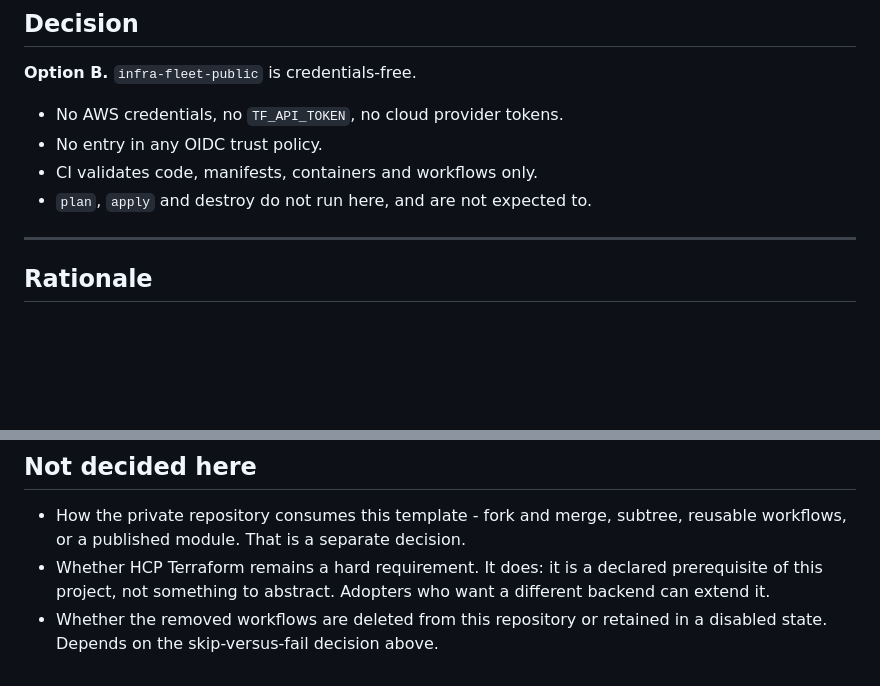
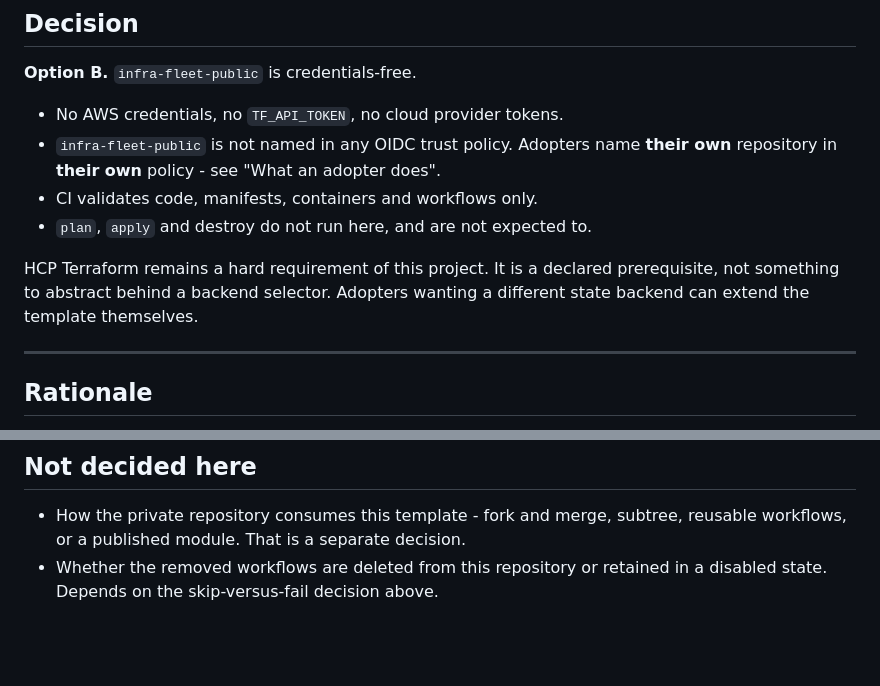
Before and after one commit to ImranAdan/infra-fleet-public, a Markdown page: docs/CREDENTIALS-FREE-TEMPLATE-DDR.md, 2 parts joined by grey strips. Drawn GitHub-style; blank space fills up the shorter version.

Commit message:
docs: resolve two contradictions in the credentials-free DDR
Both raised in review, both real.

The decision section claimed "No entry in any OIDC trust policy", which
reads as a rule about every trust policy everywhere. The adopter section
four headings later instructs the reader to name their repository in
exactly such a policy. Scoped the statement to this repository, which is
what was meant.

HCP Terraform being a hard requirement was listed under "Not decided
here" while the same sentence decided it. Moved to the decision section.
An adopter reading the open-questions list could not otherwise tell
whether a different state backend was supported.

```diff
--- a/docs/CREDENTIALS-FREE-TEMPLATE-DDR.md
+++ b/docs/CREDENTIALS-FREE-TEMPLATE-DDR.md
@@ -76,9 +76,14 @@ Every failure found in the audit was in this set. None of them required AWS.
 **Option B.** `infra-fleet-public` is credentials-free.
 
 - No AWS credentials, no `TF_API_TOKEN`, no cloud provider tokens.
-- No entry in any OIDC trust policy.
+- `infra-fleet-public` is not named in any OIDC trust policy. Adopters name
+  **their own** repository in **their own** policy - see "What an adopter does".
 - CI validates code, manifests, containers and workflows only.
 - `plan`, `apply` and destroy do not run here, and are not expected to.
+
+HCP Terraform remains a hard requirement of this project. It is a declared
+prerequisite, not something to abstract behind a backend selector. Adopters
+wanting a different state backend can extend the template themselves.
 
 ---
 
@@ -184,8 +189,5 @@ Ordered so that broad trust and live credentials never coexist:
 
 - How the private repository consumes this template - fork and merge, subtree,
   reusable workflows, or a published module. That is a separate decision.
-- Whether HCP Terraform remains a hard requirement. It does: it is a declared
-  prerequisite of this project, not something to abstract. Adopters who want a
-  different backend can extend it.
 - Whether the removed workflows are deleted from this repository or retained in
   a disabled state. Depends on the skip-versus-fail decision above.
```
